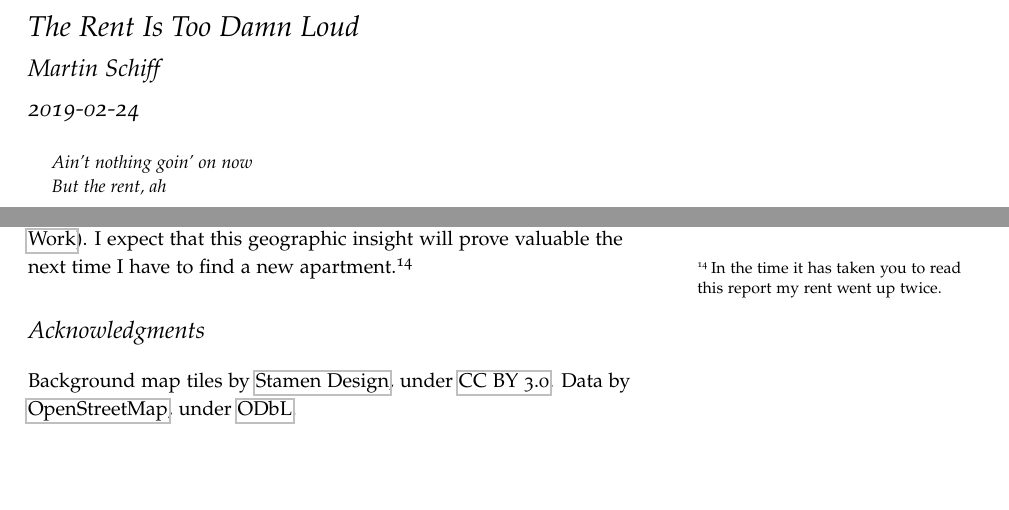
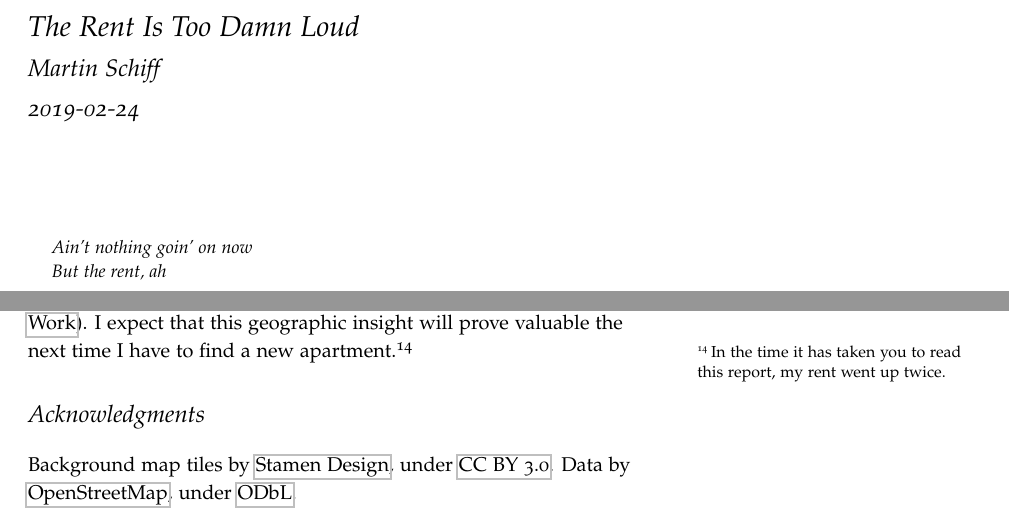
Before and after one commit to martensitic/311Noise, an R Markdown document (report.rmd): two parts of pages 1 and 12 of 12, joined at a grey line, cut so that both start at the same text, the shorter picture padded with empty space. The pictures show the output file report.pdf that the author committed with the source.

Commit message:
Final model run

````diff
--- a/report.rmd
+++ b/report.rmd
@@ -102,6 +102,7 @@ dfCD <- dfCD %>% mutate(boro = factor(str_sub(boro_cd, end = 1), labels = boros)
 rm(args, caturl, token, url, dl, boros, rents)
 ```
 
+\vspace{15mm}
 
 > \
 > \
@@ -566,7 +567,7 @@ Interestingly, the highest error outlier at `r round(tabMAE$MAE[1], 1)` complain
 
 Still, the relationship between noise complaints and housing cost turned out to be interesting, revealing that while complaints do increase with rent, some parts of New York City just complain more than others, whether because of their actual soundscape or because of other factors (such as the diversity study mentioned in the [Related Work](#related)).  I expect that this geographic insight will prove valuable the next time I have to find a new apartment.[^31]
 
-[^31]: In the time it has taken you to read this report my rent went up twice.
+[^31]: In the time it has taken you to read this report, my rent went up twice.
 
 # Acknowledgments
 
````
Also changed, not shown: index.html, report.pdf.
